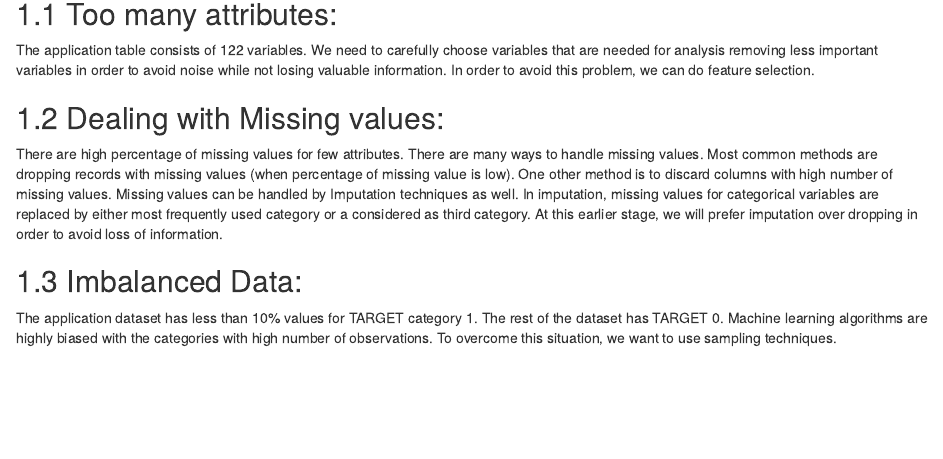
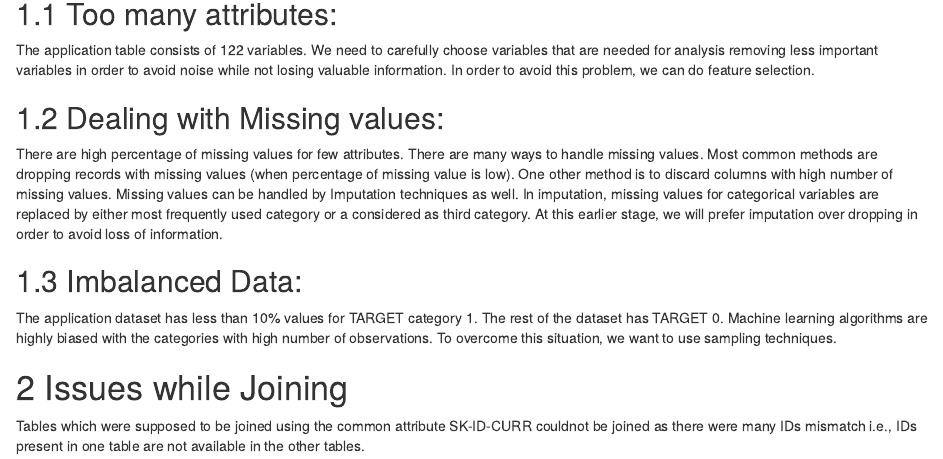
Before and after one commit to kabitapaul11/BookDownReport_AdvanceBA, an R Markdown document (05-challenges.Rmd): the page in a window 1100 px wide, from 80 px down. Rendered offline with R 4.5, knitr and Pandoc, with nearby package versions; drawn as R Markdown's standard HTML page in place of the format the file asks for.

Commit message:
Update 05-challenges.Rmd

```diff
--- a/05-challenges.Rmd
+++ b/05-challenges.Rmd
@@ -13,3 +13,8 @@ There are high percentage of missing values for few attributes. There are many w
 ## Imbalanced Data:
 
 The application dataset has less than 10% values for TARGET category 1. The rest of the dataset has TARGET 0. Machine learning algorithms are highly biased with the categories with high number of observations. To overcome this situation, we want to use sampling techniques.
+
+
+# Issues while Joining
+
+Tables which were supposed to be joined using the common attribute SK-ID-CURR couldnot be joined as there were many IDs mismatch i.e., IDs present in one table are not available in the other tables.
```
